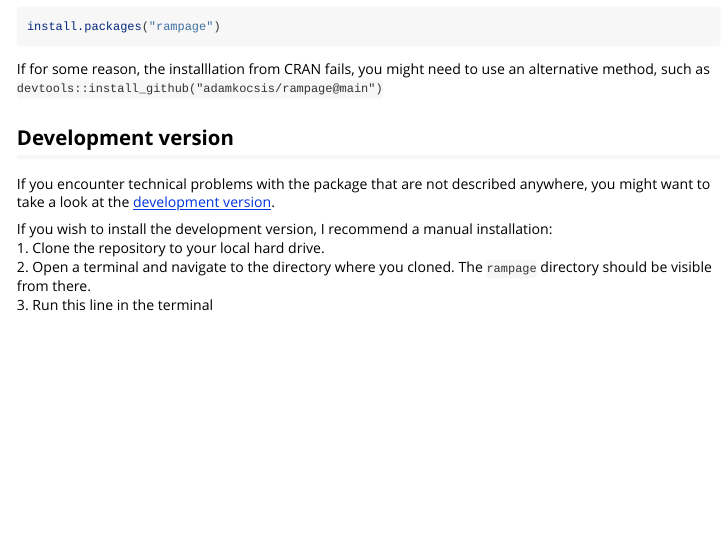
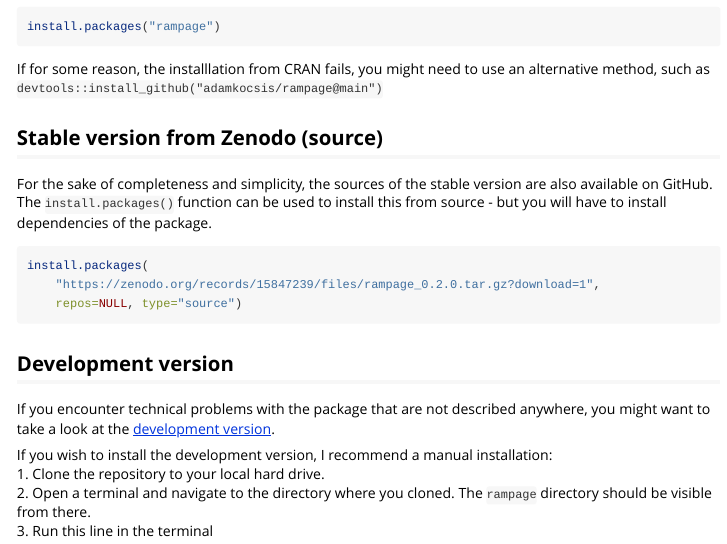
Before and after one commit to adamkocsis/rampage, an R Markdown document (vignettes/installation.Rmd): the page in a window 1100 px wide, from 180 px down. Rendered offline with R 4.5, knitr and Pandoc, with nearby package versions.

Commit message:
After zenodo release.

````diff
--- a/vignettes/installation.Rmd
+++ b/vignettes/installation.Rmd
@@ -28,6 +28,17 @@
 
 If for some reason, the installlation from CRAN fails, you might need to use an alternative method, such as `devtools::install_github("adamkocsis/rampage@main")`
 
+
+## Stable version from Zenodo (source)
+
+For the sake of completeness and simplicity, the sources of the stable version are also available on GitHub. The `install.packages()` function can be used to install this from source - but you will have to install dependencies of the package.
+
+```{r stable, eval=FALSE}
+install.packages(
+	"https://zenodo.org/records/15847239/files/rampage_0.2.0.tar.gz?download=1",
+	repos=NULL, type="source")
+```
+
 ## Development version
 
 If you encounter technical problems with the package that are not described anywhere, you might want to take a look at the [development version](https://github.com/adamkocsis/rampage/tree/devel).
````
Also changed, not shown: NEWS.md (+3 -1 lines).
